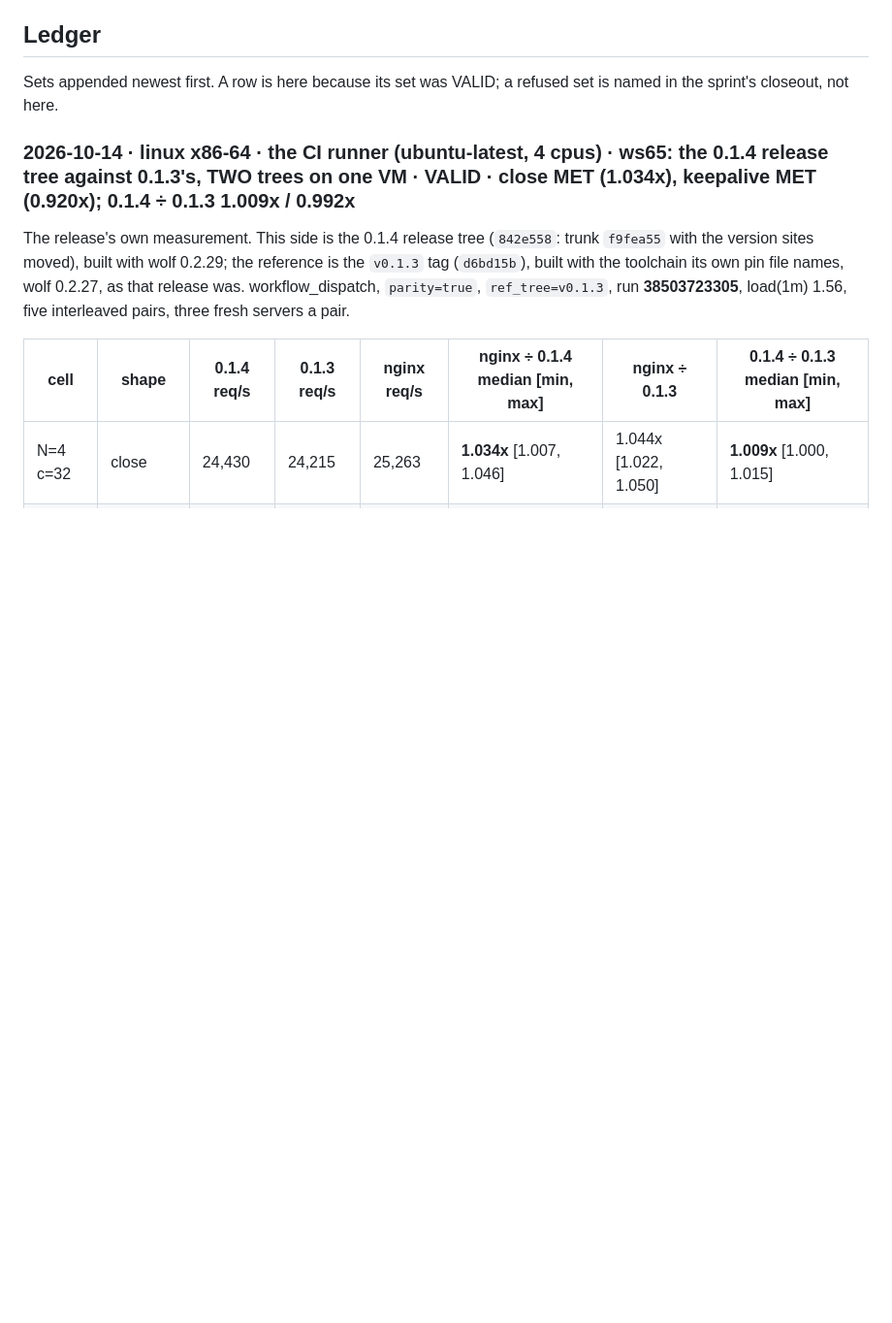
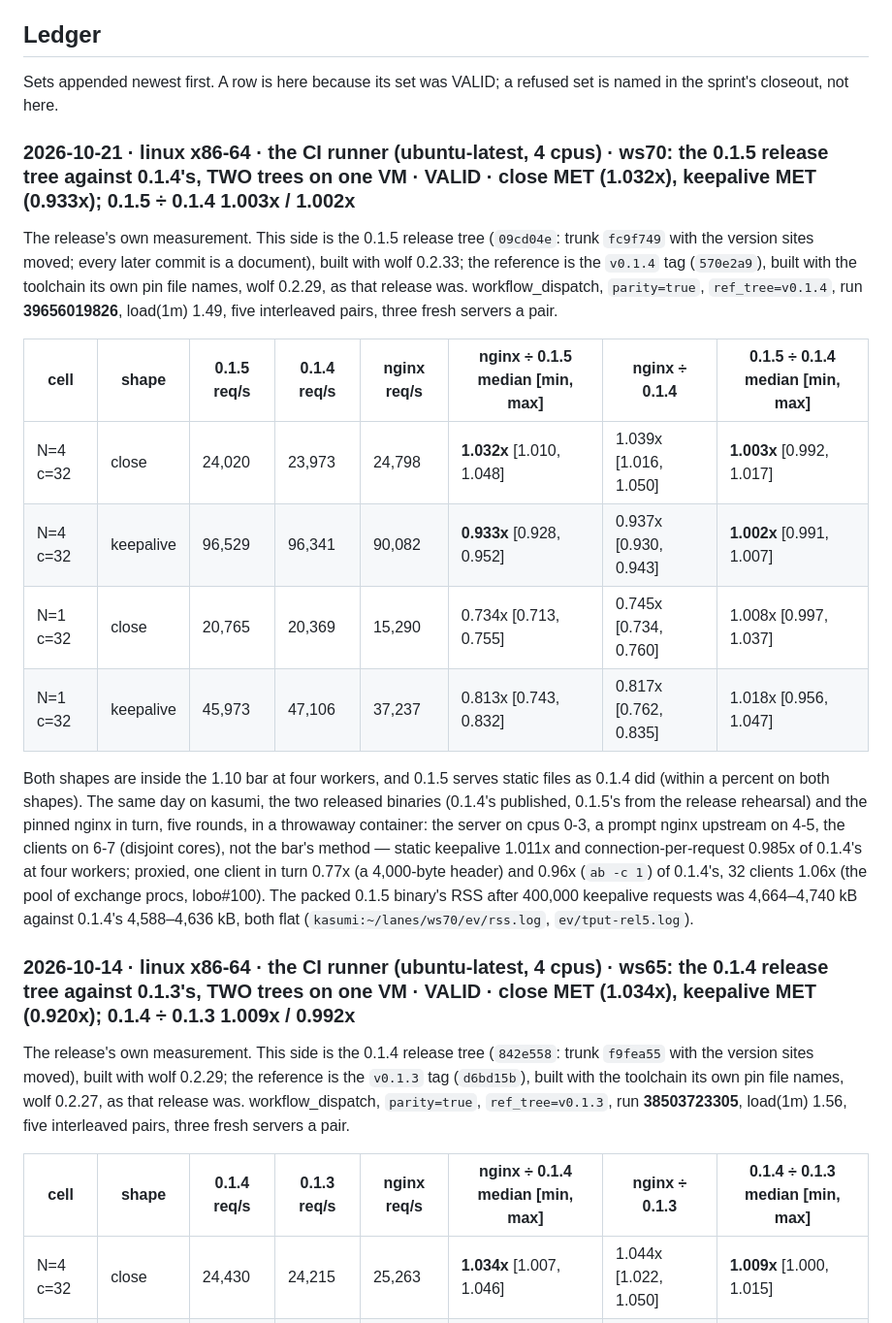
Before and after one commit to wolffe-lang/lobo, a Markdown page: docs/PARITY.md, the part around the change. Shown at 97% size. GitHub-like rendering; blank space fills up the shorter version.

Commit message:
docs(PARITY): the 0.1.5 release tree against 0.1.4 on one VM, both shapes inside the bar (run 39656019826)

```diff
--- a/docs/PARITY.md
+++ b/docs/PARITY.md
@@ -168,6 +168,36 @@ in the closeout and in the entry below it, never the row that gates.
 
 Sets appended newest first. A row is here because its set was
 VALID; a refused set is named in the sprint's closeout, not here.
+
+### 2026-10-21 · linux x86-64 · the CI runner (ubuntu-latest, 4 cpus) · ws70: the 0.1.5 release tree against 0.1.4's, TWO trees on one VM · **VALID** · close **MET** (1.032x), keepalive **MET** (0.933x); 0.1.5 ÷ 0.1.4 **1.003x / 1.002x**
+
+The release's own measurement. This side is the 0.1.5 release tree
+(`09cd04e`: trunk `fc9f749` with the version sites moved; every later
+commit is a document), built with wolf 0.2.33; the reference is the
+`v0.1.4` tag (`570e2a9`), built with the toolchain its own pin file
+names, wolf 0.2.29, as that release was. workflow_dispatch,
+`parity=true`, `ref_tree=v0.1.4`, run **39656019826**, load(1m) 1.49,
+five interleaved pairs, three fresh servers a pair.
+
+| cell | shape | 0.1.5 req/s | 0.1.4 req/s | nginx req/s | nginx ÷ 0.1.5 median [min, max] | nginx ÷ 0.1.4 | **0.1.5 ÷ 0.1.4** median [min, max] |
+|---|---|---|---|---|---|---|---|
+| N=4 c=32 | close | 24,020 | 23,973 | 24,798 | **1.032x** [1.010, 1.048] | 1.039x [1.016, 1.050] | **1.003x** [0.992, 1.017] |
+| N=4 c=32 | keepalive | 96,529 | 96,341 | 90,082 | **0.933x** [0.928, 0.952] | 0.937x [0.930, 0.943] | **1.002x** [0.991, 1.007] |
+| N=1 c=32 | close | 20,765 | 20,369 | 15,290 | 0.734x [0.713, 0.755] | 0.745x [0.734, 0.760] | 1.008x [0.997, 1.037] |
+| N=1 c=32 | keepalive | 45,973 | 47,106 | 37,237 | 0.813x [0.743, 0.832] | 0.817x [0.762, 0.835] | 1.018x [0.956, 1.047] |
+
+Both shapes are inside the 1.10 bar at four workers, and 0.1.5 serves
+static files as 0.1.4 did (within a percent on both shapes). The same
+day on kasumi, the two released binaries (0.1.4's published, 0.1.5's
+from the release rehearsal) and the pinned nginx in turn, five rounds,
+in a throwaway container: the server on cpus 0-3, a prompt nginx
+upstream on 4-5, the clients on 6-7 (disjoint cores), not the bar's
+method — static keepalive 1.011x and connection-per-request 0.985x of
+0.1.4's at four workers; proxied, one client in turn 0.77x (a 4,000-byte
+header) and 0.96x (`ab -c 1`) of 0.1.4's, 32 clients 1.06x (the pool of
+exchange procs, lobo#100). The packed 0.1.5 binary's RSS after 400,000
+keepalive requests was 4,664–4,740 kB against 0.1.4's 4,588–4,636 kB,
+both flat (`kasumi:~/lanes/ws70/ev/rss.log`, `ev/tput-rel5.log`).
 
 ### 2026-10-14 · linux x86-64 · the CI runner (ubuntu-latest, 4 cpus) · ws65: the 0.1.4 release tree against 0.1.3's, TWO trees on one VM · **VALID** · close **MET** (1.034x), keepalive **MET** (0.920x); 0.1.4 ÷ 0.1.3 **1.009x / 0.992x**
 
```
